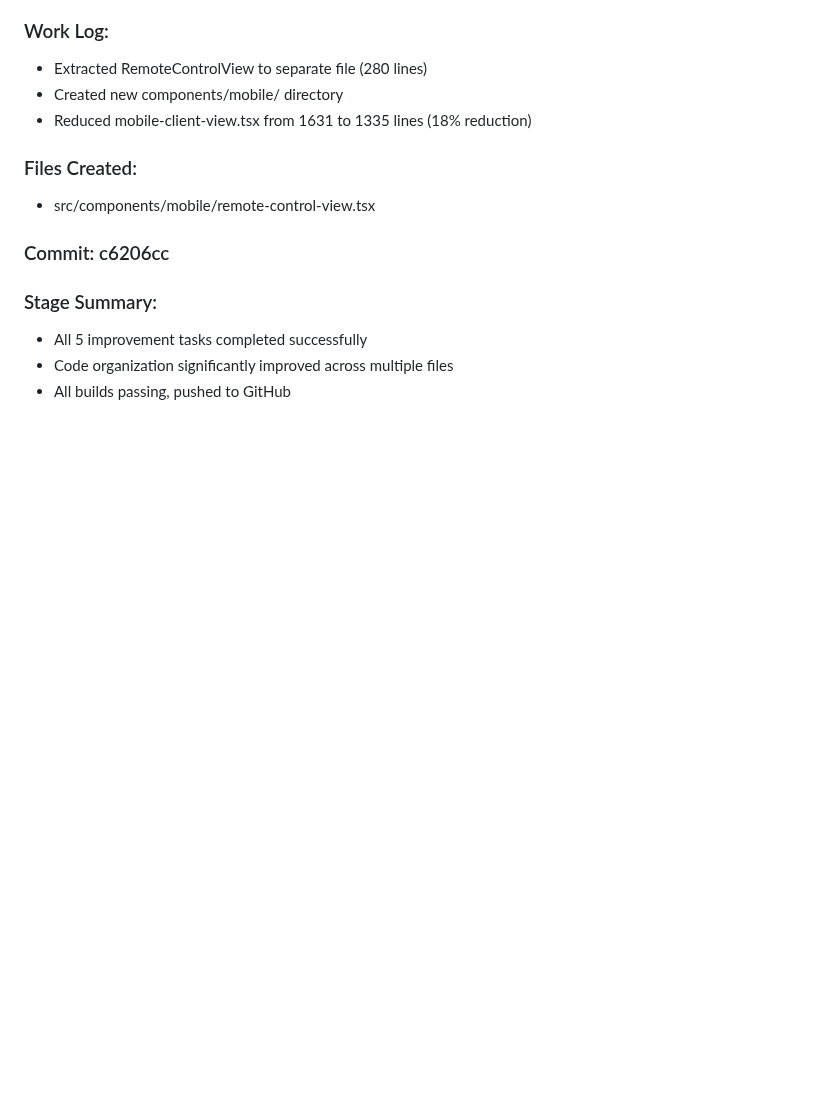
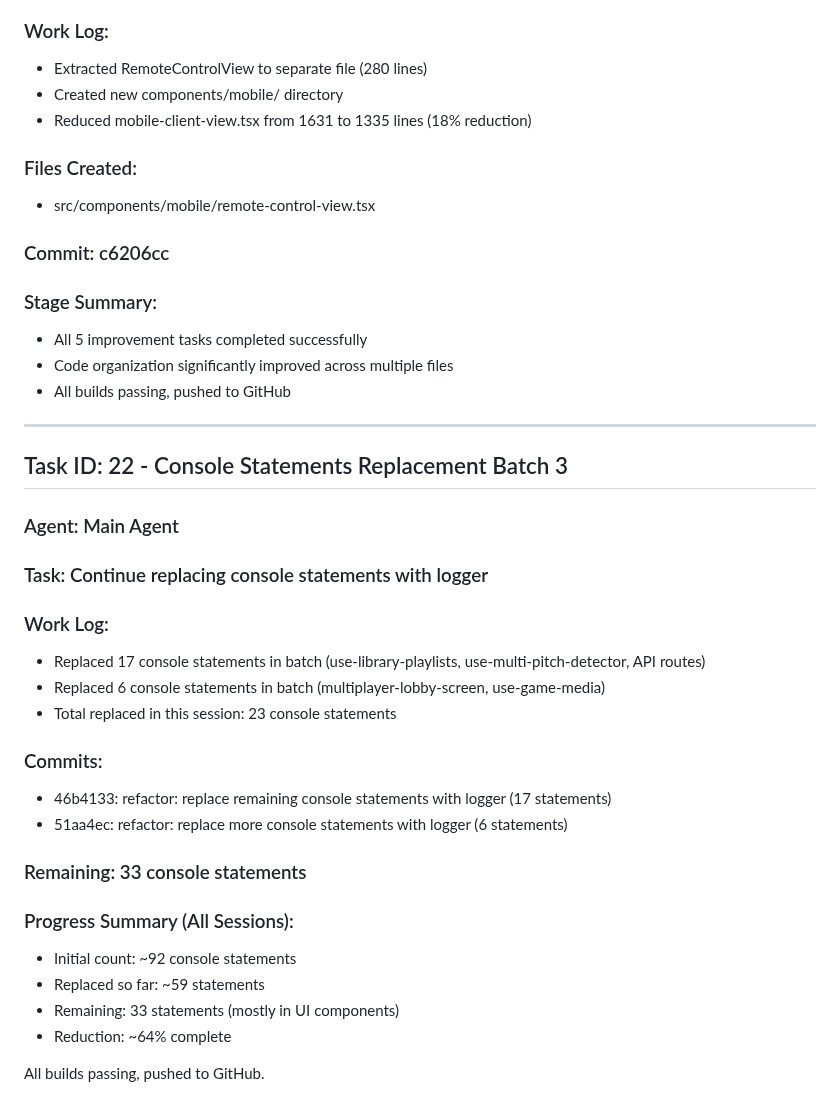
Before and after one commit to marco4192-ui/karaoke-successor, a Markdown page: worklog.md, the part around the change. Drawn GitHub-style; blank space fills up the shorter version.

Commit message:
docs: update worklog with console statement replacement progress

```diff
--- a/worklog.md
+++ b/worklog.md
@@ -1491,3 +1491,27 @@ The original implementation stored complete lyrics (all notes with timing, pitch
 - All 5 improvement tasks completed successfully
 - Code organization significantly improved across multiple files
 - All builds passing, pushed to GitHub
+
+---
+## Task ID: 22 - Console Statements Replacement Batch 3
+### Agent: Main Agent
+### Task: Continue replacing console statements with logger
+
+### Work Log:
+- Replaced 17 console statements in batch (use-library-playlists, use-multi-pitch-detector, API routes)
+- Replaced 6 console statements in batch (multiplayer-lobby-screen, use-game-media)
+- Total replaced in this session: 23 console statements
+
+### Commits:
+- 46b4133: refactor: replace remaining console statements with logger (17 statements)
+- 51aa4ec: refactor: replace more console statements with logger (6 statements)
+
+### Remaining: 33 console statements
+
+### Progress Summary (All Sessions):
+- Initial count: ~92 console statements
+- Replaced so far: ~59 statements
+- Remaining: 33 statements (mostly in UI components)
+- Reduction: ~64% complete
+
+All builds passing, pushed to GitHub.
```
